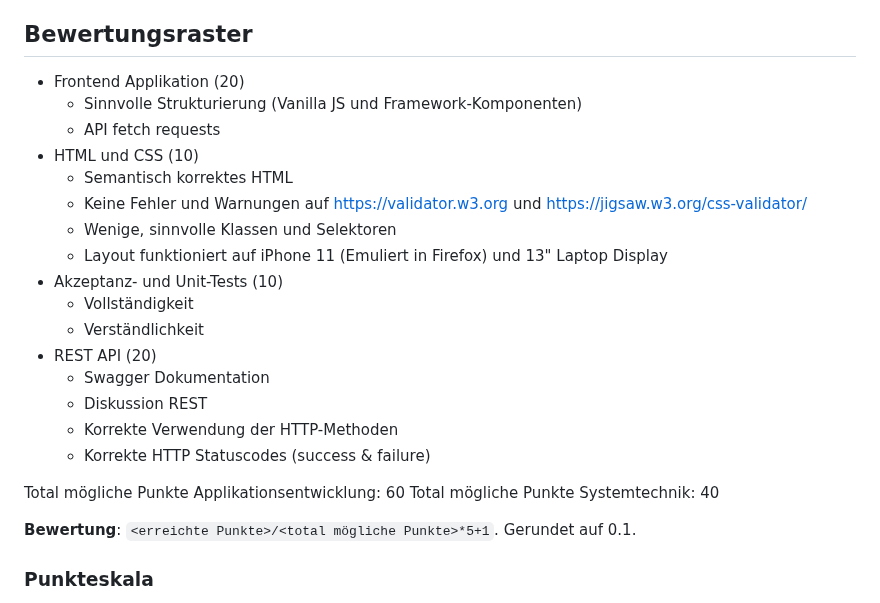
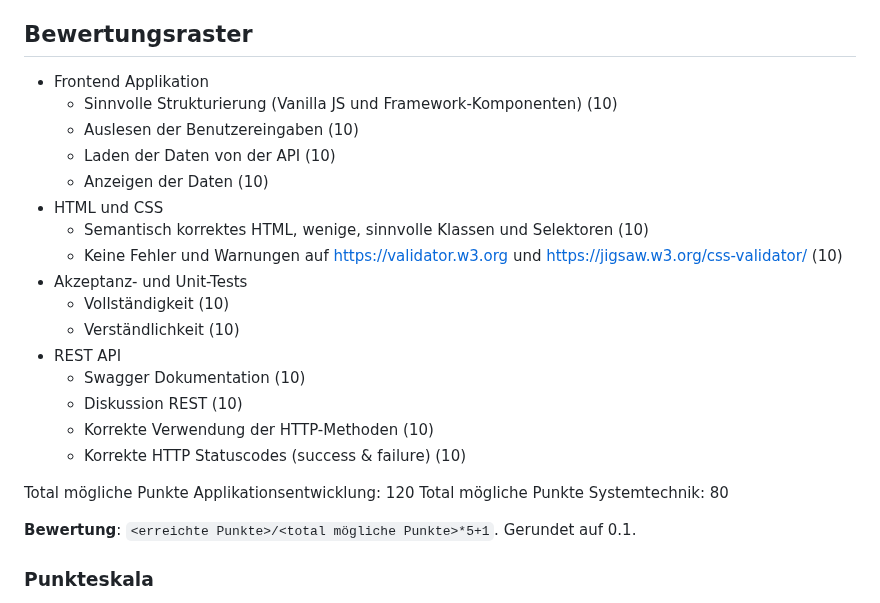
Before and after one commit to fhirter/webengineering, a Markdown page: Assignments/02_WebApplications.md, the part around the change. GitHub-like rendering.

Commit message:
update Bewertungsraster

```diff
--- a/Assignments/02_WebApplications.md
+++ b/Assignments/02_WebApplications.md
@@ -47,25 +47,25 @@ Die häufigsten 10 Suchanfragen sollen angezeigt werden.
 
 ## Bewertungsraster
 
-- Frontend Applikation (20)
-    - Sinnvolle Strukturierung (Vanilla JS und Framework-Komponenten)
-    - API fetch requests
-- HTML und CSS (10)
-    - Semantisch korrektes HTML
-    - Keine Fehler und Warnungen auf https://validator.w3.org und https://jigsaw.w3.org/css-validator/
-    - Wenige, sinnvolle Klassen und Selektoren
-    - Layout funktioniert auf iPhone 11 (Emuliert in Firefox) und 13" Laptop Display
-- Akzeptanz- und Unit-Tests (10)
-    - Vollständigkeit
-    - Verständlichkeit
-- REST API (20)
-    - Swagger Dokumentation
-    - Diskussion REST
-    - Korrekte Verwendung der HTTP-Methoden
-    - Korrekte HTTP Statuscodes (success & failure)
+- Frontend Applikation
+    - Sinnvolle Strukturierung (Vanilla JS und Framework-Komponenten) (10)
+    - Auslesen der Benutzereingaben (10)
+    - Laden der Daten von der API (10)
+    - Anzeigen der Daten (10)
+- HTML und CSS
+    - Semantisch korrektes HTML, wenige, sinnvolle Klassen und Selektoren (10)
+    - Keine Fehler und Warnungen auf https://validator.w3.org und https://jigsaw.w3.org/css-validator/ (10)
+- Akzeptanz- und Unit-Tests
+    - Vollständigkeit (10)
+    - Verständlichkeit (10)
+- REST API
+    - Swagger Dokumentation (10)
+    - Diskussion REST (10)
+    - Korrekte Verwendung der HTTP-Methoden (10)
+    - Korrekte HTTP Statuscodes (success & failure) (10)
 
-Total mögliche Punkte Applikationsentwicklung: 60
-Total mögliche Punkte Systemtechnik: 40
+Total mögliche Punkte Applikationsentwicklung: 120
+Total mögliche Punkte Systemtechnik: 80
 
 **Bewertung**: `<erreichte Punkte>/<total mögliche Punkte>*5+1`. Gerundet auf 0.1.
 
```
